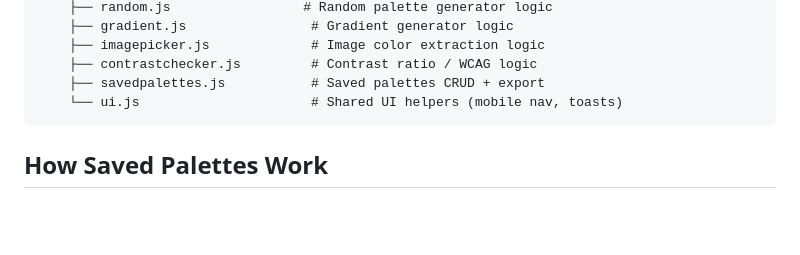
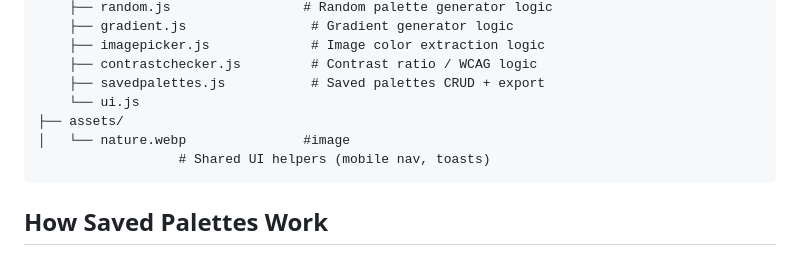
Before and after one commit to haniayounus/gen-paletto, a Markdown page: README.md, the part around the change. Rendered like a GitHub page; blank space fills up the shorter version.

````diff
--- a/README.md
+++ b/README.md
@@ -51,7 +51,10 @@ Gen Paletto is a free, browser-based toolkit for designers and developers to gen
     ├── imagepicker.js             # Image color extraction logic
     ├── contrastchecker.js         # Contrast ratio / WCAG logic
     ├── savedpalettes.js           # Saved palettes CRUD + export
-    └── ui.js                      # Shared UI helpers (mobile nav, toasts)
+    └── ui.js
+├── assets/
+│   └── nature.webp               #image
+                  # Shared UI helpers (mobile nav, toasts)
 ```
 
 ## How Saved Palettes Work
````
